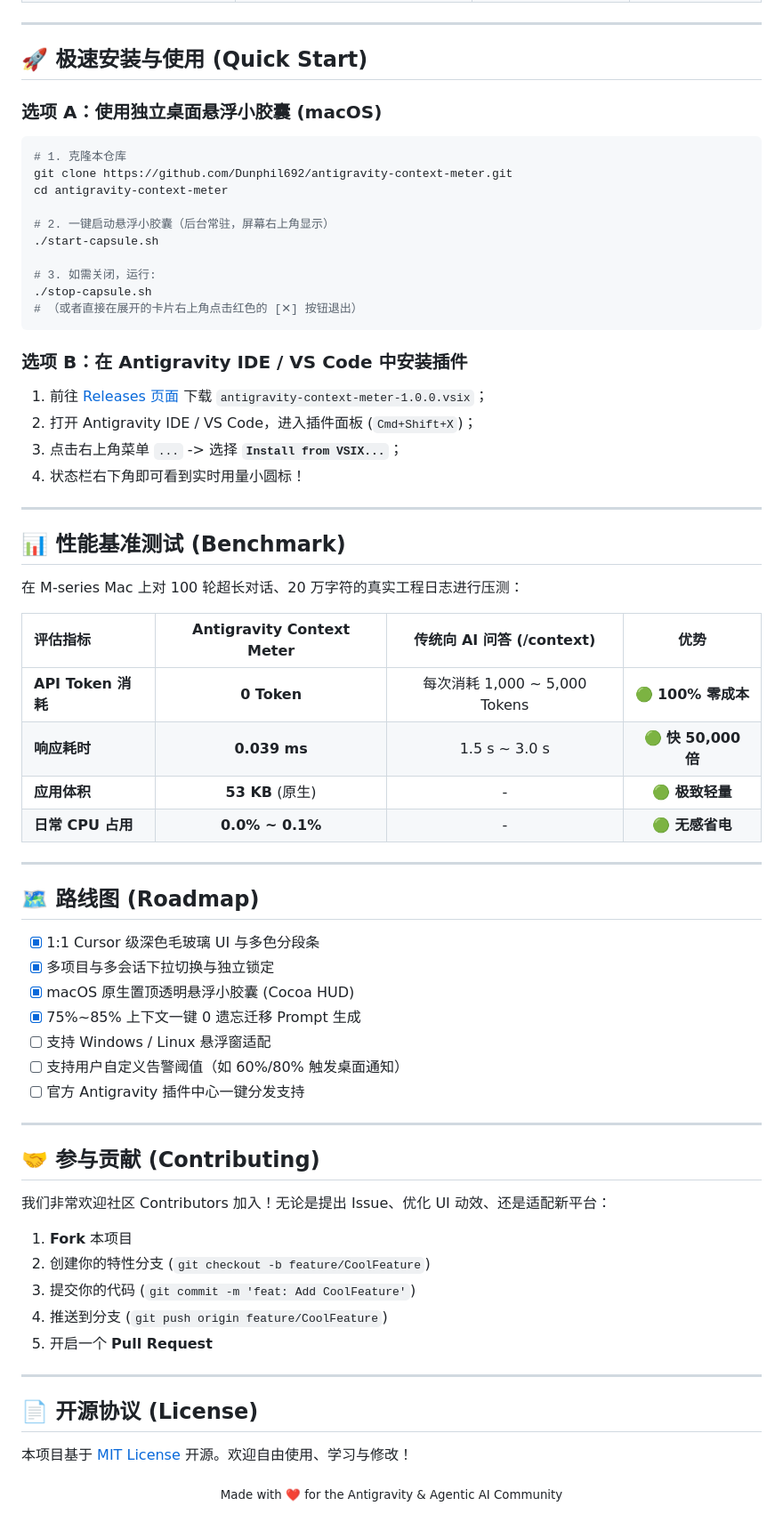
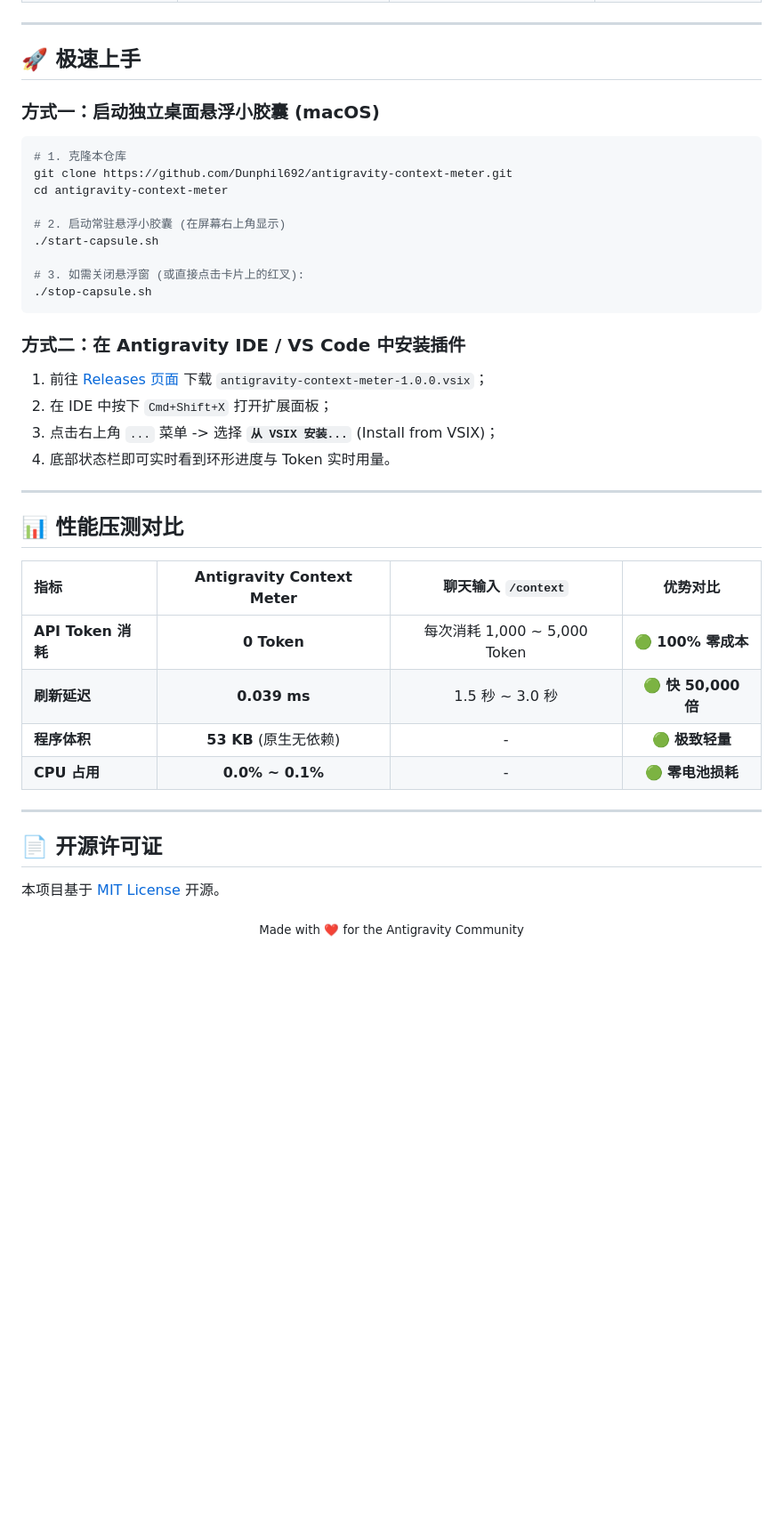
Before and after one commit to Dunphil692/antigravity-context-meter, a Markdown page: README_zh.md, the part around one of its changes. Shown at 89% size. Drawn GitHub-style; blank space fills up the shorter version.

````diff
--- a/README_zh.md
+++ b/README_zh.md
@@ -95,73 +88,46 @@
 
 ---
 
-## 🚀 极速安装与使用 (Quick Start)
+## 🚀 极速上手
 
-### 选项 A：使用独立桌面悬浮小胶囊 (macOS)
+### 方式一：启动独立桌面悬浮小胶囊 (macOS)
 
 ```bash
 # 1. 克隆本仓库
 git clone https://github.com/Dunphil692/antigravity-context-meter.git
 cd antigravity-context-meter
 
-# 2. 一键启动悬浮小胶囊（后台常驻，屏幕右上角显示）
+# 2. 启动常驻悬浮小胶囊 (在屏幕右上角显示)
 ./start-capsule.sh
 
-# 3. 如需关闭，运行:
+# 3. 如需关闭悬浮窗 (或直接点击卡片上的红叉):
 ./stop-capsule.sh
-# （或者直接在展开的卡片右上角点击红色的 [✕] 按钮退出）
 ```
 
-### 选项 B：在 Antigravity IDE / VS Code 中安装插件
+### 方式二：在 Antigravity IDE / VS Code 中安装插件
 
 1. 前往 [Releases 页面](https://github.com/Dunphil692/antigravity-context-meter/releases/latest) 下载 `antigravity-context-meter-1.0.0.vsix`；
-2. 打开 Antigravity IDE / VS Code，进入插件面板 (`Cmd+Shift+X`)；
-3. 点击右上角菜单 `...` -> 选择 **`Install from VSIX...`**；
-4. 状态栏右下角即可看到实时用量小圆标！
+2. 在 IDE 中按下 `Cmd+Shift+X` 打开扩展面板；
+3. 点击右上角 `...` 菜单 -> 选择 **`从 VSIX 安装...`** (Install from VSIX)；
+4. 底部状态栏即可实时看到环形进度与 Token 实时用量。
 
 ---
 
-## 📊 性能基准测试 (Benchmark)
+## 📊 性能压测对比
 
-在 M-series Mac 上对 100 轮超长对话、20 万字符的真实工程日志进行压测：
-
-| 评估指标 | Antigravity Context Meter | 传统向 AI 问答 (/context) | 优势 |
+| 指标 | Antigravity Context Meter | 聊天输入 `/context` | 优势对比 |
 | :--- | :---: | :---: | :---: |
-| **API Token 消耗** | **0 Token** | 每次消耗 1,000 ~ 5,000 Tokens | 🟢 **100% 零成本** |
-| **响应耗时** | **0.039 ms** | 1.5 s ~ 3.0 s | 🟢 **快 50,000 倍** |
-| **应用体积** | **53 KB** (原生) | - | 🟢 **极致轻量** |
-| **日常 CPU 占用** | **0.0% ~ 0.1%** | - | 🟢 **无感省电** |
+| **API Token 消耗** | **0 Token** | 每次消耗 1,000 ~ 5,000 Token | 🟢 **100% 零成本** |
+| **刷新延迟** | **0.039 ms** | 1.5 秒 ~ 3.0 秒 | 🟢 **快 50,000 倍** |
+| **程序体积** | **53 KB** (原生无依赖) | - | 🟢 **极致轻量** |
+| **CPU 占用** | **0.0% ~ 0.1%** | - | 🟢 **零电池损耗** |
 
 ---
 
-## 🗺️ 路线图 (Roadmap)
+## 📄 开源许可证
 
-- [x] 1:1 Cursor 级深色毛玻璃 UI 与多色分段条
-- [x] 多项目与多会话下拉切换与独立锁定
-- [x] macOS 原生置顶透明悬浮小胶囊 (Cocoa HUD)
-- [x] 75%~85% 上下文一键 0 遗忘迁移 Prompt 生成
-- [ ] 支持 Windows / Linux 悬浮窗适配
-- [ ] 支持用户自定义告警阈值（如 60%/80% 触发桌面通知）
-- [ ] 官方 Antigravity 插件中心一键分发支持
-
----
-
-## 🤝 参与贡献 (Contributing)
-
-我们非常欢迎社区 Contributors 加入！无论是提出 Issue、优化 UI 动效、还是适配新平台：
-
-1. **Fork** 本项目
-2. 创建你的特性分支 (`git checkout -b feature/CoolFeature`)
-3. 提交你的代码 (`git commit -m 'feat: Add CoolFeature'`)
-4. 推送到分支 (`git push origin feature/CoolFeature`)
-5. 开启一个 **Pull Request**
-
----
-
-## 📄 开源协议 (License)
-
-本项目基于 [MIT License](LICENSE) 开源。欢迎自由使用、学习与修改！
+本项目基于 [MIT License](LICENSE) 开源。
 
 <div align="center">
-  <sub>Made with ❤️ for the Antigravity & Agentic AI Community</sub>
+  <sub>Made with ❤️ for the Antigravity Community</sub>
 </div>
````
Also changed, not shown: other parts of README_zh.md (+41 -48 lines), README.md (+12 -7 lines), assets/hero-banner.jpg (added).
